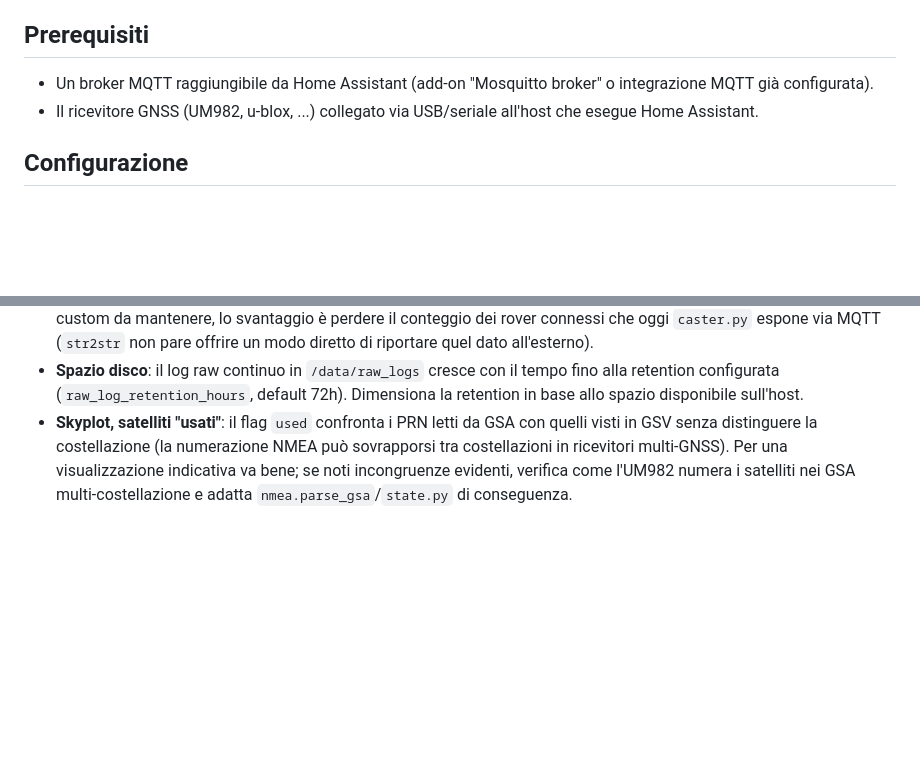
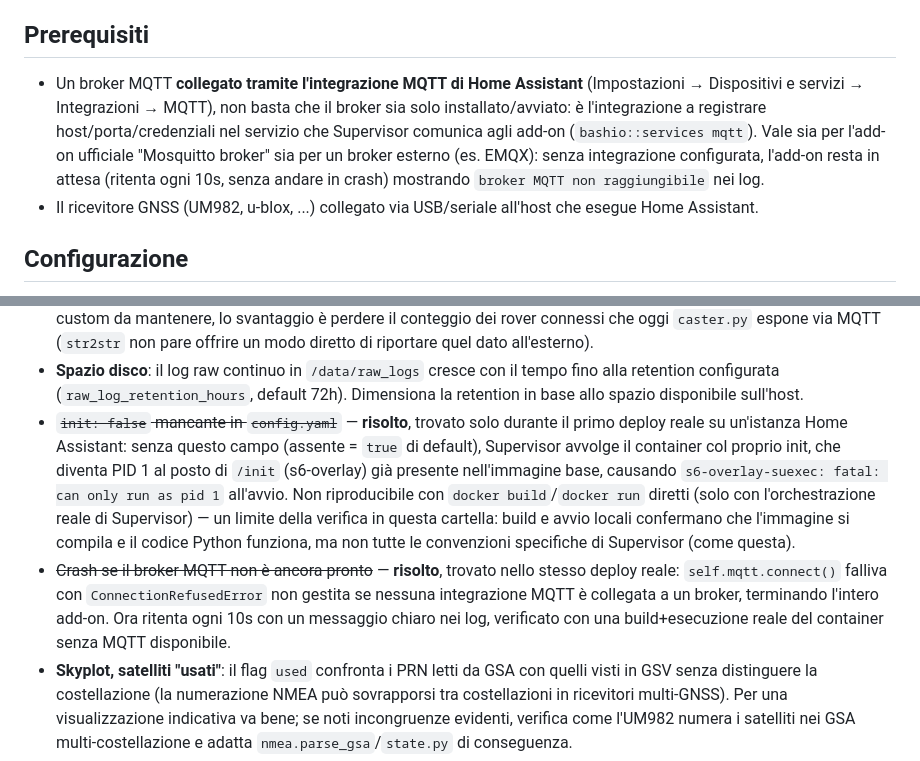
Before and after one commit to pedronick/ha-gnss-rtk-addon, a Markdown page: README.md, 2 parts joined by grey strips. GitHub-like rendering; blank space fills up the shorter version.

Commit message:
Documenta i fix init:false e retry MQTT trovati nel primo deploy reale

```diff
--- a/README.md
+++ b/README.md
@@ -130,8 +130,15 @@ puro, che non ha il Supervisor.
 
 ## Prerequisiti
 
-- Un broker MQTT raggiungibile da Home Assistant (add-on "Mosquitto broker"
-  o integrazione MQTT già configurata).
+- Un broker MQTT **collegato tramite l'integrazione MQTT di Home
+  Assistant** (Impostazioni → Dispositivi e servizi → Integrazioni →
+  MQTT), non basta che il broker sia solo installato/avviato: è
+  l'integrazione a registrare host/porta/credenziali nel servizio che
+  Supervisor comunica agli add-on (`bashio::services mqtt`). Vale sia per
+  l'add-on ufficiale "Mosquitto broker" sia per un broker esterno (es.
+  EMQX): senza integrazione configurata, l'add-on resta in attesa
+  (ritenta ogni 10s, senza andare in crash) mostrando
+  `broker MQTT non raggiungibile` nei log.
 - Il ricevitore GNSS (UM982, u-blox, ...) collegato via USB/seriale
   all'host che esegue Home Assistant.
 
@@ -441,6 +448,23 @@ invece **`../VERIFICA_HARDWARE.md`**:
 - **Spazio disco**: il log raw continuo in `/data/raw_logs` cresce con il
   tempo fino alla retention configurata (`raw_log_retention_hours`, default
   72h). Dimensiona la retention in base allo spazio disponibile sull'host.
+- ~~`init: false` mancante in `config.yaml`~~ — **risolto**, trovato solo
+  durante il primo deploy reale su un'istanza Home Assistant: senza questo
+  campo (assente = `true` di default), Supervisor avvolge il container col
+  proprio init, che diventa PID 1 al posto di `/init` (s6-overlay) già
+  presente nell'immagine base, causando
+  `s6-overlay-suexec: fatal: can only run as pid 1` all'avvio. Non
+  riproducibile con `docker build`/`docker run` diretti (solo con
+  l'orchestrazione reale di Supervisor) — un limite della verifica in
+  questa cartella: build e avvio locali confermano che l'immagine si
+  compila e il codice Python funziona, ma non tutte le convenzioni
+  specifiche di Supervisor (come questa).
+- ~~Crash se il broker MQTT non è ancora pronto~~ — **risolto**, trovato
+  nello stesso deploy reale: `self.mqtt.connect()` falliva con
+  `ConnectionRefusedError` non gestita se nessuna integrazione MQTT è
+  collegata a un broker, terminando l'intero add-on. Ora ritenta ogni 10s
+  con un messaggio chiaro nei log, verificato con una build+esecuzione
+  reale del container senza MQTT disponibile.
 - **Skyplot, satelliti "usati"**: il flag `used` confronta i PRN letti da
   GSA con quelli visti in GSV senza distinguere la costellazione (la
   numerazione NMEA può sovrapporsi tra costellazioni in ricevitori
```
